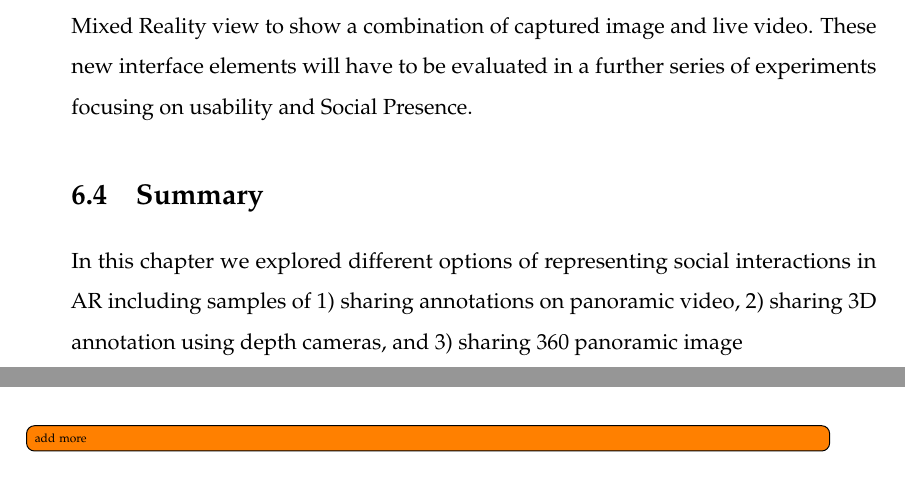
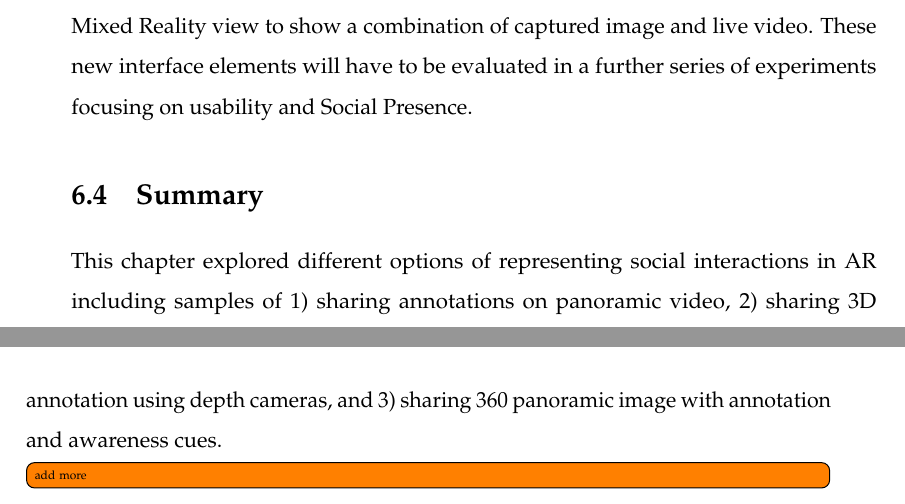
Before and after one commit to an83/Alaeddin-s-Thesis, a LaTeX thesis (main.tex, which reads Chapters/69-summary.tex): two parts of pages 126 and 127 of 137, joined at a grey line, cut so that both start at the same text. Compiled offline with pdfLaTeX.

Commit message:
Update on Overleaf.

```diff
--- a/Chapters/69-summary.tex
+++ b/Chapters/69-summary.tex
@@ -1,5 +1,5 @@
 \section{Summary}
 
-In this chapter we explored different options of representing social interactions in AR including samples of 1) sharing annotations on panoramic video, 2) sharing 3D annotation using depth cameras, and 3) sharing 360 panoramic image
+This chapter explored different options of representing social interactions in AR including samples of 1) sharing annotations on panoramic video, 2) sharing 3D annotation using depth cameras, and 3) sharing 360 panoramic image with annotation and awareness cues.
 
 \todo[inline]{add more}
```
